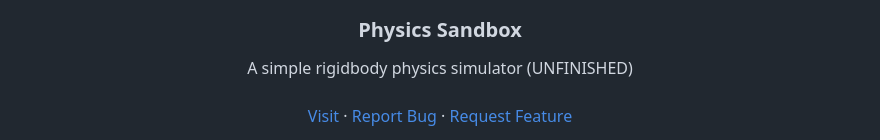
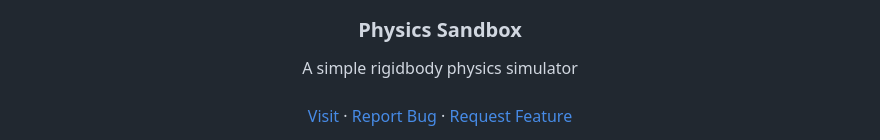
Before and after one commit to josephHelfenbein/physics-sandbox, a Markdown page: README.md, the part around the change. GitHub-like rendering.

```diff
--- a/README.md
+++ b/README.md
@@ -37,7 +37,7 @@
 <h3 align="center">Physics Sandbox</h3>
 
   <p align="center">
-    A simple rigidbody physics simulator (UNFINISHED)
+    A simple rigidbody physics simulator
     <br />
     <br />
     <a href="https://josephhelfenbein.github.io/physics-sandbox">Visit</a>
```
